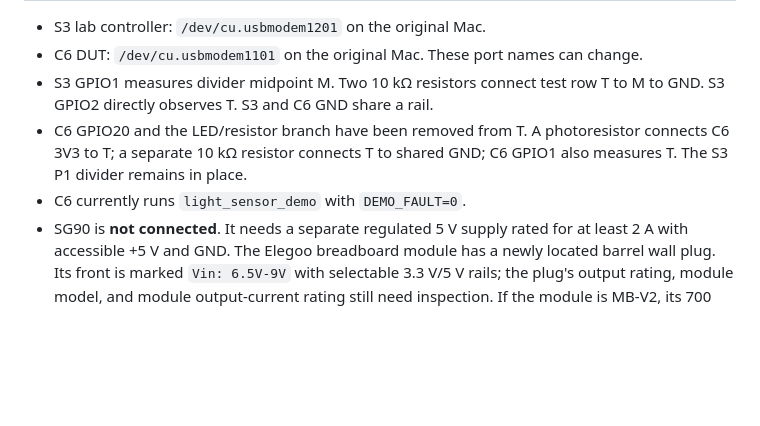
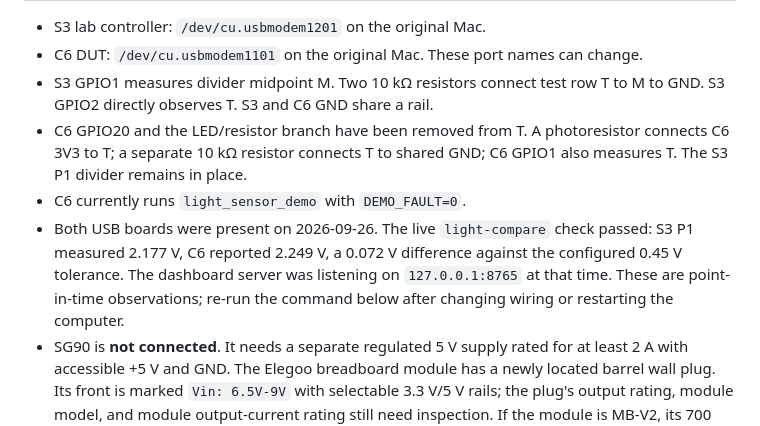
Before and after one commit to isaacjerish/bench, a Markdown page: HANDOFF.md, the part around one of its changes. Rendered like a GitHub page; blank space fills up the shorter version.

```diff
--- a/HANDOFF.md
+++ b/HANDOFF.md
@@ -31,6 +31,11 @@ real hardware results. The key directories are:
   photoresistor connects C6 3V3 to T; a separate 10 kΩ resistor connects T to
   shared GND; C6 GPIO1 also measures T. The S3 P1 divider remains in place.
 - C6 currently runs `light_sensor_demo` with `DEMO_FAULT=0`.
+- Both USB boards were present on 2026-09-26. The live `light-compare` check
+  passed: S3 P1 measured 2.177 V, C6 reported 2.249 V, a 0.072 V difference
+  against the configured 0.45 V tolerance. The dashboard server was listening
+  on `127.0.0.1:8765` at that time. These are point-in-time observations;
+  re-run the command below after changing wiring or restarting the computer.
 - SG90 is **not connected**. It needs a separate regulated 5 V supply rated for
   at least 2 A with accessible +5 V and GND. The Elegoo breadboard module has
   a newly located barrel wall plug. Its front is marked `Vin: 6.5V-9V` with
```
Also changed, not shown: other parts of HANDOFF.md (+58 -1 lines).
